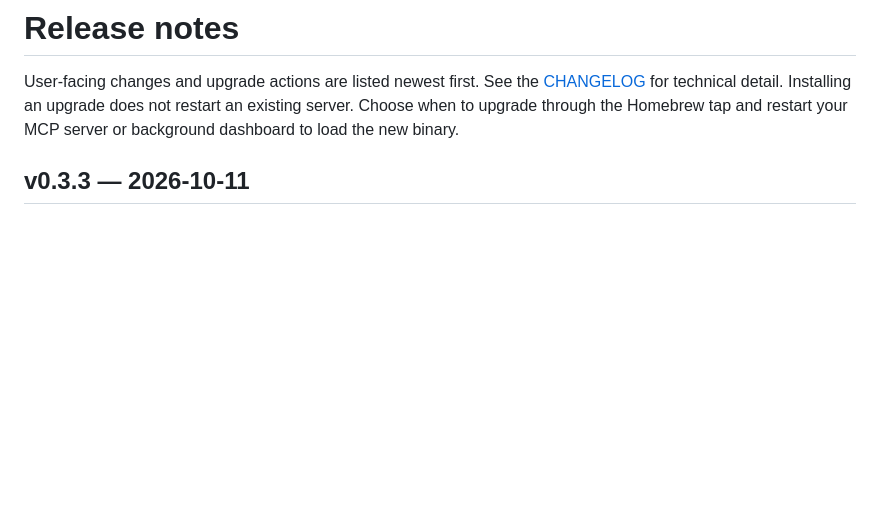
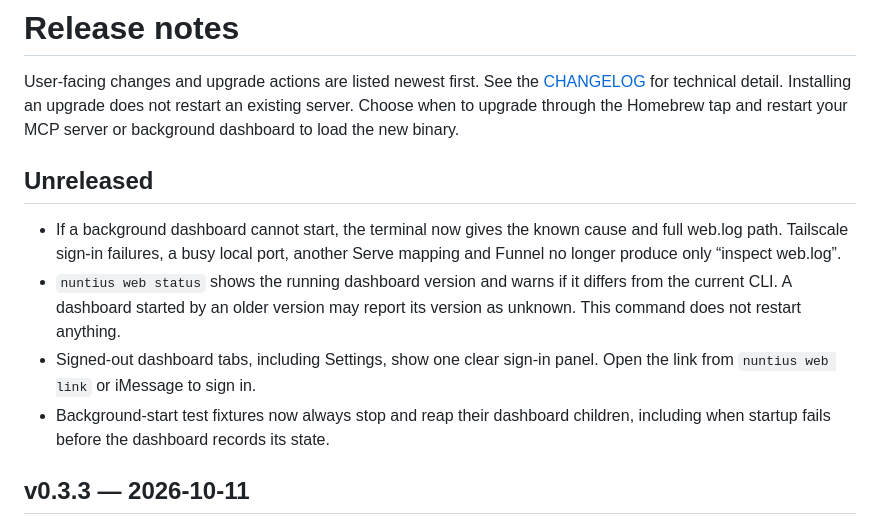
Before and after one commit to ozgurcd/nuntius, a Markdown page: RELEASE_NOTES.md, the part around the change. GitHub-like rendering; blank space fills up the shorter version.

```diff
--- a/RELEASE_NOTES.md
+++ b/RELEASE_NOTES.md
@@ -4,6 +4,19 @@ User-facing changes and upgrade actions are listed newest first. See the
 [CHANGELOG](CHANGELOG.md) for technical detail. Installing an upgrade does not
 restart an existing server. Choose when to upgrade through the Homebrew tap
 and restart your MCP server or background dashboard to load the new binary.
+
+## Unreleased
+
+- If a background dashboard cannot start, the terminal now gives the known
+  cause and full web.log path. Tailscale sign-in failures, a busy local port,
+  another Serve mapping and Funnel no longer produce only “inspect web.log”.
+- `nuntius web status` shows the running dashboard version and warns if it
+  differs from the current CLI. A dashboard started by an older version may
+  report its version as unknown. This command does not restart anything.
+- Signed-out dashboard tabs, including Settings, show one clear sign-in panel.
+  Open the link from `nuntius web link` or iMessage to sign in.
+- Background-start test fixtures now always stop and reap their dashboard
+  children, including when startup fails before the dashboard records its state.
 
 ## v0.3.3 — 2026-10-11
 
```
Also changed, not shown: CHANGELOG.md (+14 -0 lines), docs/dashboard.md (+16 -2 lines).
